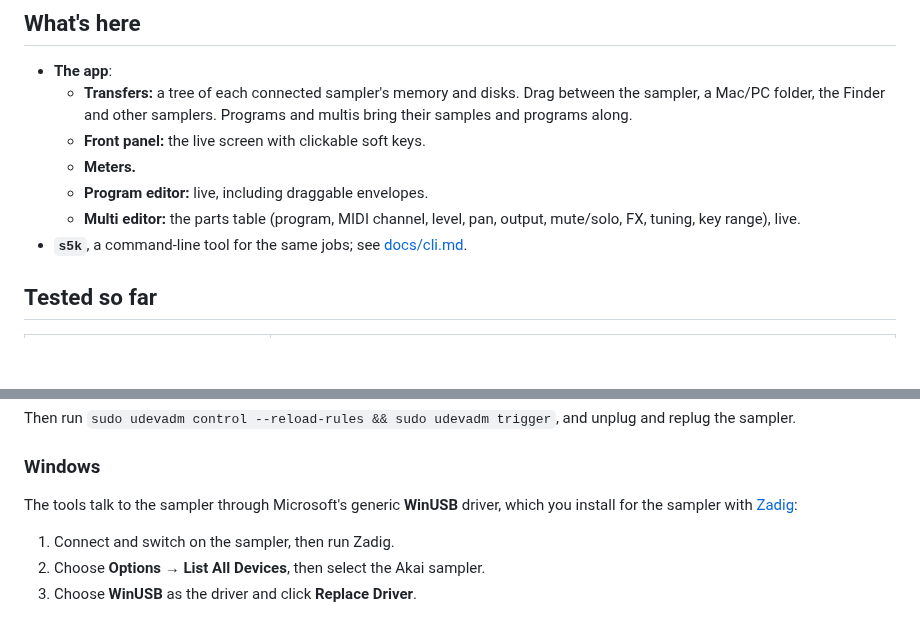
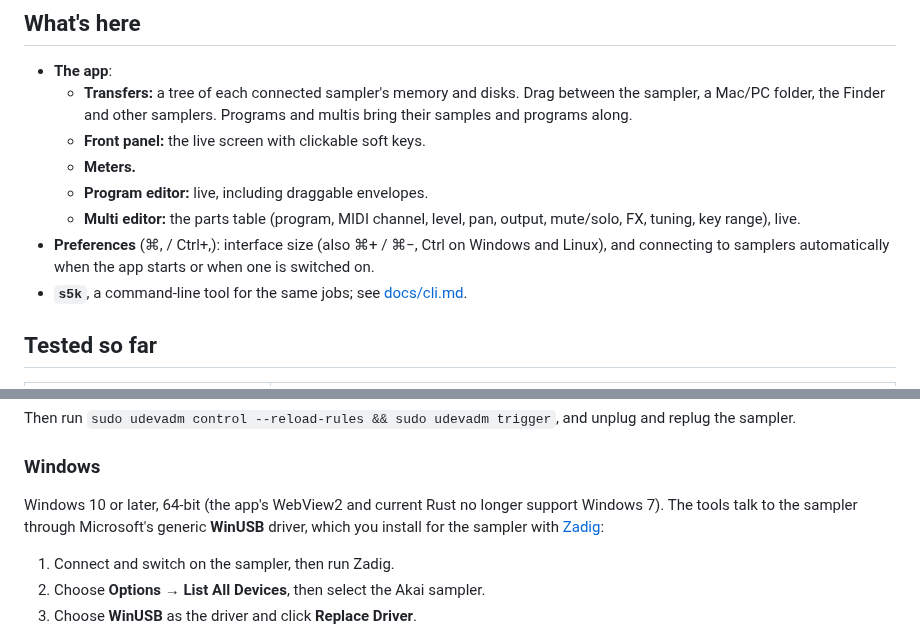
Before and after one commit to tbxx/s5000-tools, a Markdown page: README.md, 2 parts joined by grey strips. Rendered like a GitHub page; blank space fills up the shorter version.

```diff
--- a/README.md
+++ b/README.md
@@ -20,6 +29,9 @@ replace Akai's Windows-only ak.Sys on macOS, Linux and Windows.
   - **Program editor:** live, including draggable envelopes.
   - **Multi editor:** the parts table (program, MIDI channel, level, pan,
     output, mute/solo, FX, tuning, key range), live.
+- **Preferences** (⌘, / Ctrl+,): interface size (also ⌘+ / ⌘−, Ctrl on
+  Windows and Linux), and connecting to samplers automatically when the app
+  starts or when one is switched on.
 - **`s5k`**, a command-line tool for the same jobs; see
   [docs/cli.md](docs/cli.md).
 
@@ -66,7 +78,8 @@ unplug and replug the sampler.
 
 ### Windows
 
-The tools talk to the sampler through Microsoft's generic **WinUSB** driver,
+Windows 10 or later, 64-bit (the app's WebView2 and current Rust no longer
+support Windows 7). The tools talk to the sampler through Microsoft's generic **WinUSB** driver,
 which you install for the sampler with [Zadig](https://zadig.akeo.ie):
 
 1. Connect and switch on the sampler, then run Zadig.
```
Also changed, not shown: other parts of README.md (+9 -0 lines), app/README.md (+4 -0 lines), docs/images/dependencies.png (added), docs/images/front-panel.png (added), docs/images/multi.png (added), docs/images/program.png (added), docs/images/transfers.png (added), 9 other files.
